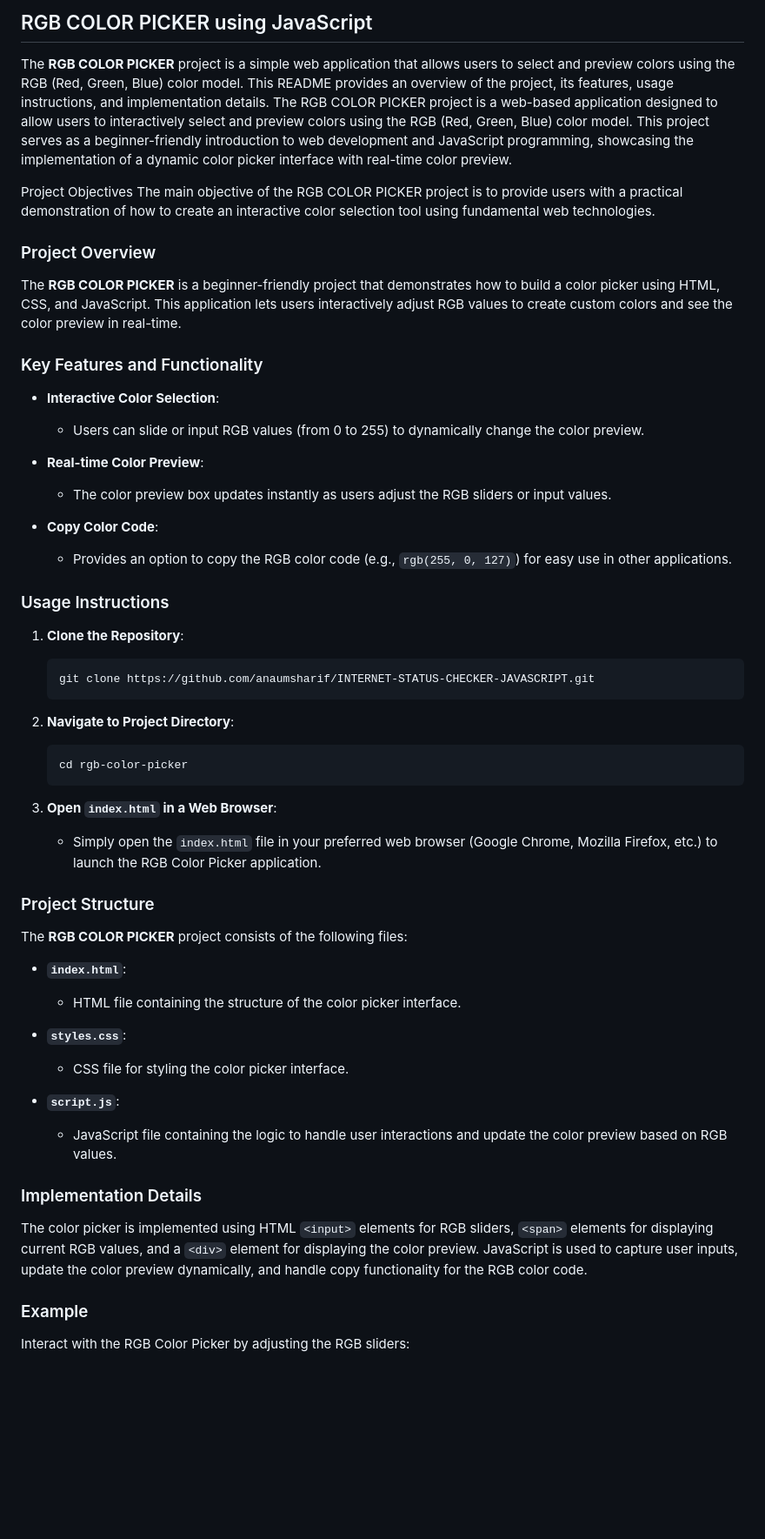
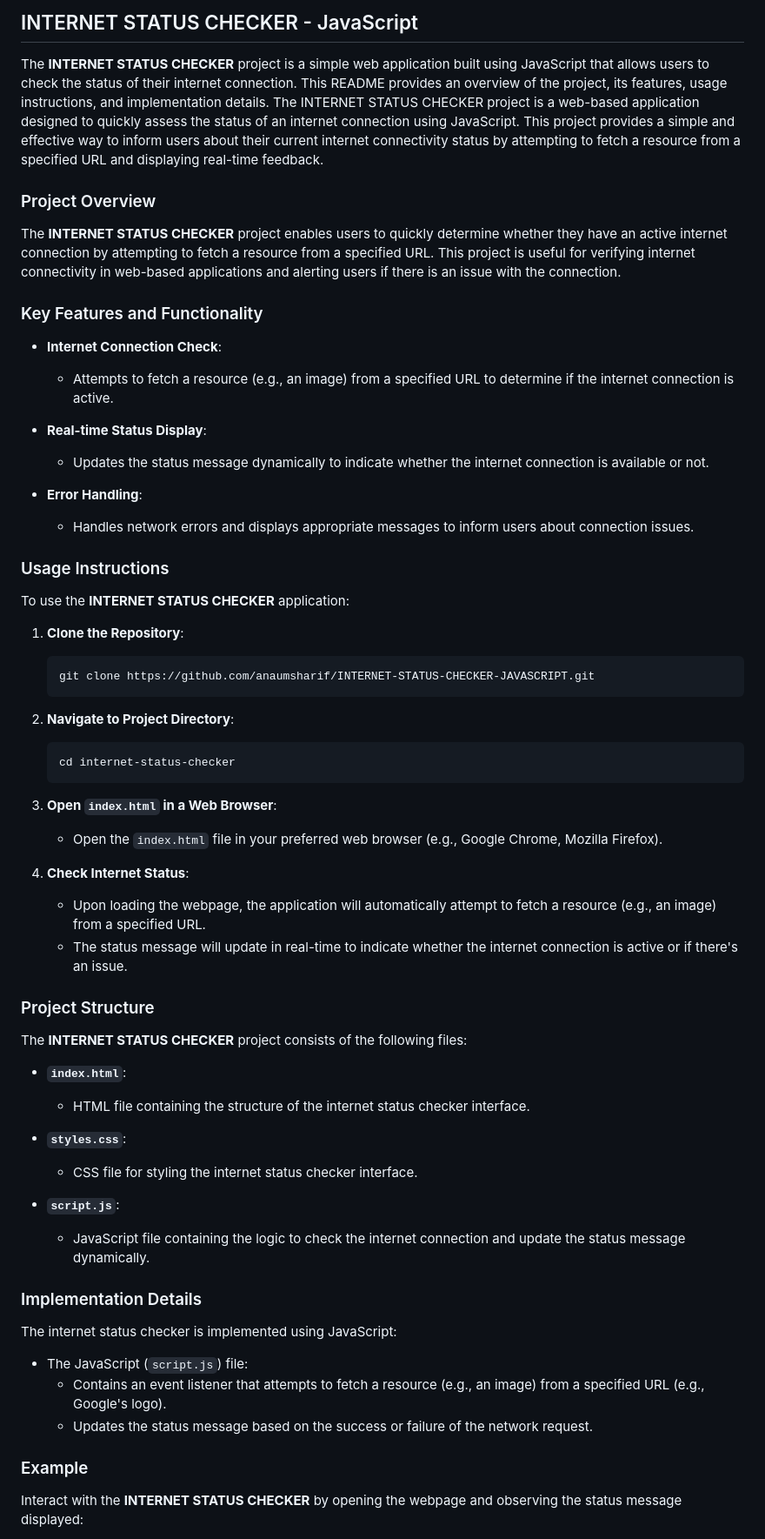
Before and after one commit to anaumsharif/INTERNET-STATUS-CHECKER-JAVASCRIPT, a Markdown page: README.md, the part around one of its changes. Shown at 87% size. Drawn GitHub-style; blank space fills up the shorter version.

````diff
--- a/README.md
+++ b/README.md
@@ -1,26 +1,26 @@
-## RGB COLOR PICKER using JavaScript
+## INTERNET STATUS CHECKER - JavaScript
 
-The **RGB COLOR PICKER** project is a simple web application that allows users to select and preview colors using the RGB (Red, Green, Blue) color model. This README provides an overview of the project, its features, usage instructions, and implementation details.
-The RGB COLOR PICKER project is a web-based application designed to allow users to interactively select and preview colors using the RGB (Red, Green, Blue) color model. This project serves as a beginner-friendly introduction to web development and JavaScript programming, showcasing the implementation of a dynamic color picker interface with real-time color preview.
+The **INTERNET STATUS CHECKER** project is a simple web application built using JavaScript that allows users to check the status of their internet connection. This README provides an overview of the project, its features, usage instructions, and implementation details.
+The INTERNET STATUS CHECKER project is a web-based application designed to quickly assess the status of an internet connection using JavaScript. This project provides a simple and effective way to inform users about their current internet connectivity status by attempting to fetch a resource from a specified URL and displaying real-time feedback.
 
-Project Objectives
-The main objective of the RGB COLOR PICKER project is to provide users with a practical demonstration of how to create an interactive color selection tool using fundamental web technologies.
 ### Project Overview
 
-The **RGB COLOR PICKER** is a beginner-friendly project that demonstrates how to build a color picker using HTML, CSS, and JavaScript. This application lets users interactively adjust RGB values to create custom colors and see the color preview in real-time.
+The **INTERNET STATUS CHECKER** project enables users to quickly determine whether they have an active internet connection by attempting to fetch a resource from a specified URL. This project is useful for verifying internet connectivity in web-based applications and alerting users if there is an issue with the connection.
 
 ### Key Features and Functionality
 
-- **Interactive Color Selection**:
-  - Users can slide or input RGB values (from 0 to 255) to dynamically change the color preview.
+- **Internet Connection Check**:
+  - Attempts to fetch a resource (e.g., an image) from a specified URL to determine if the internet connection is active.
 
-- **Real-time Color Preview**:
-  - The color preview box updates instantly as users adjust the RGB sliders or input values.
+- **Real-time Status Display**:
+  - Updates the status message dynamically to indicate whether the internet connection is available or not.
 
-- **Copy Color Code**:
-  - Provides an option to copy the RGB color code (e.g., `rgb(255, 0, 127)`) for easy use in other applications.
+- **Error Handling**:
+  - Handles network errors and displays appropriate messages to inform users about connection issues.
 
 ### Usage Instructions
+
+To use the **INTERNET STATUS CHECKER** application:
 
 1. **Clone the Repository**:
 
@@ -31,31 +31,40 @@ The **RGB COLOR PICKER** is a beginner-friendly project that demonstrates how to
 2. **Navigate to Project Directory**:
 
    ```bash
-   cd rgb-color-picker
+   cd internet-status-checker
    ```
 
 3. **Open `index.html` in a Web Browser**:
 
-   - Simply open the `index.html` file in your preferred web browser (Google Chrome, Mozilla Firefox, etc.) to launch the RGB Color Picker application.
+   - Open the `index.html` file in your preferred web browser (e.g., Google Chrome, Mozilla Firefox).
+
+4. **Check Internet Status**:
+
+   - Upon loading the webpage, the application will automatically attempt to fetch a resource (e.g., an image) from a specified URL.
+   - The status message will update in real-time to indicate whether the internet connection is active or if there's an issue.
 
 ### Project Structure
 
-The **RGB COLOR PICKER** project consists of the following files:
+The **INTERNET STATUS CHECKER** project consists of the following files:
 
 - **`index.html`**:
-  - HTML file containing the structure of the color picker interface.
+  - HTML file containing the structure of the internet status checker interface.
 
 - **`styles.css`**:
-  - CSS file for styling the color picker interface.
+  - CSS file for styling the internet status checker interface.
 
 - **`script.js`**:
-  - JavaScript file containing the logic to handle user interactions and update the color preview based on RGB values.
+  - JavaScript file containing the logic to check the internet connection and update the status message dynamically.
 
 ### Implementation Details
 
-The color picker is implemented using HTML `<input>` elements for RGB sliders, `<span>` elements for displaying current RGB values, and a `<div>` element for displaying the color preview. JavaScript is used to capture user inputs, update the color preview dynamically, and handle copy functionality for the RGB color code.
+The internet status checker is implemented using JavaScript:
+
+- The JavaScript (`script.js`) file:
+  - Contains an event listener that attempts to fetch a resource (e.g., an image) from a specified URL (e.g., Google's logo).
+  - Updates the status message based on the success or failure of the network request.
 
 ### Example
 
-Interact with the RGB Color Picker by adjusting the RGB sliders:
+Interact with the **INTERNET STATUS CHECKER** by opening the webpage and observing the status message displayed:
 
````
Also changed, not shown: other parts of README.md (+7 -5 lines).
